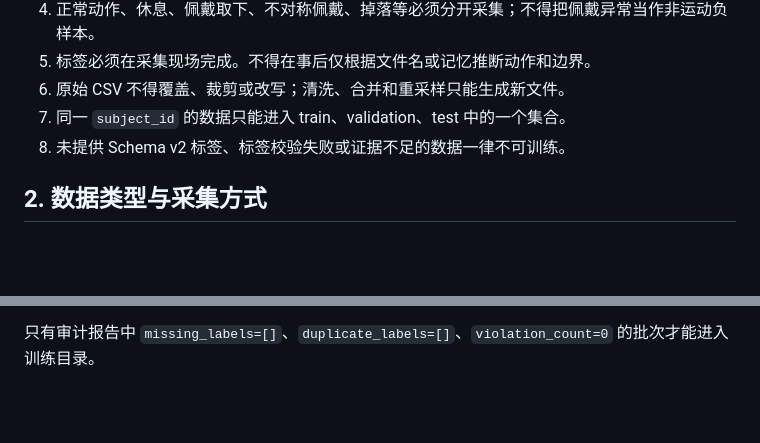
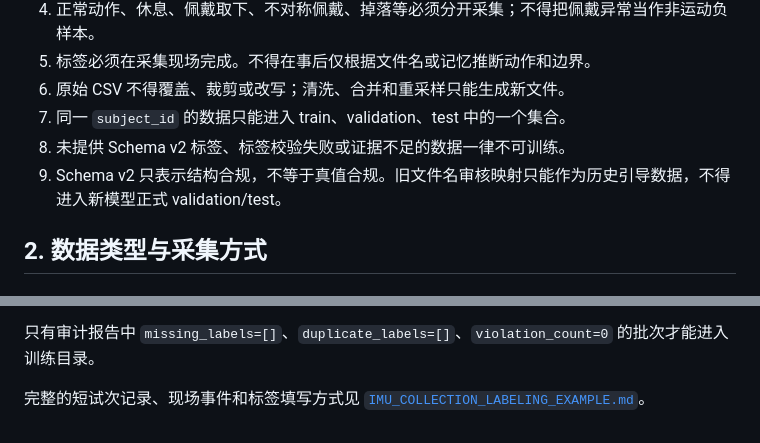
Before and after one commit to Blues-berry/OpenSport, a Markdown page: docs/IMU_DATA_COLLECTION_AND_LABELING_STANDARD.md, 2 parts joined by grey strips. Drawn GitHub-style; blank space fills up the shorter version.

```diff
--- a/docs/IMU_DATA_COLLECTION_AND_LABELING_STANDARD.md
+++ b/docs/IMU_DATA_COLLECTION_AND_LABELING_STANDARD.md
@@ -28,6 +28,7 @@
 6. 原始 CSV 不得覆盖、裁剪或改写；清洗、合并和重采样只能生成新文件。
 7. 同一 `subject_id` 的数据只能进入 train、validation、test 中的一个集合。
 8. 未提供 Schema v2 标签、标签校验失败或证据不足的数据一律不可训练。
+9. Schema v2 只表示结构合规，不等于真值合规。旧文件名审核映射只能作为历史引导数据，不得进入新模型正式 validation/test。
 
 ## 2. 数据类型与采集方式
 
@@ -329,3 +330,6 @@ data/training/activity/labels/0725-S001-T0007.labels.json
 9. 采集完成数量与计划数量对照表。
 
 只有审计报告中 `missing_labels=[]`、`duplicate_labels=[]`、`violation_count=0` 的批次才能进入训练目录。
+
+完整的短试次记录、现场事件和标签填写方式见
+[`IMU_COLLECTION_LABELING_EXAMPLE.md`](IMU_COLLECTION_LABELING_EXAMPLE.md)。
```
Also changed, not shown: README.md (+1 -0 lines), docs/IMU_COLLECTION_LABELING_EXAMPLE.md (added, +207 -0 lines).
